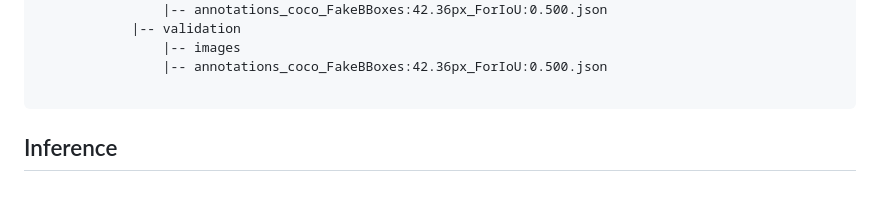
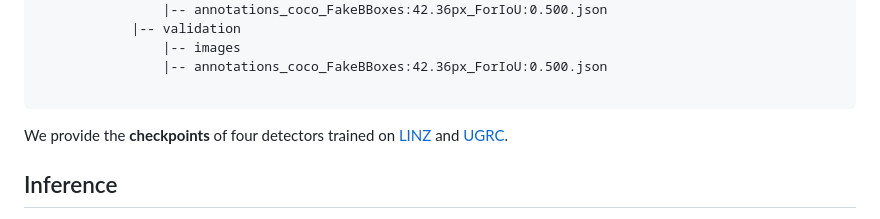
Before and after one commit to humansensinglab/AGenDA, a Markdown page: Data/README.md, the part around the change. Rendered like a GitHub page; blank space fills up the shorter version.

````diff
--- a/Data/README.md
+++ b/Data/README.md
@@ -48,6 +48,7 @@ After unzipping the data, please organize the "<b>real</b>" folder in the follow
                 |-- annotations_coco_FakeBBoxes:42.36px_ForIoU:0.500.json
 
 ```
+We provide the <b>checkpoints</b> of four detectors trained on [LINZ](https://huggingface.co/xiaofanghf/Real-LINZ-Detectors) and [UGRC](https://huggingface.co/xiaofanghf/Real-UGRC-Detectors).
 
 ## Inference
 We provide several examples of using open-set models to directly evaluate performance on our datasets.
````
Also changed, not shown: data_annotation/README.md (+5 -3 lines), data_generation/README.md (+2 -0 lines).
